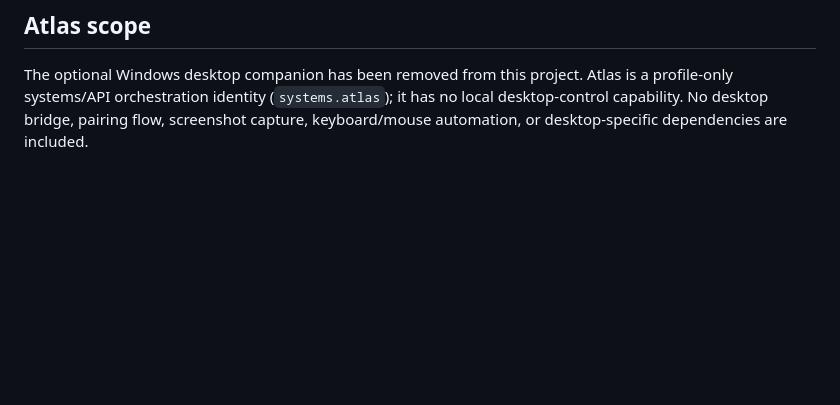
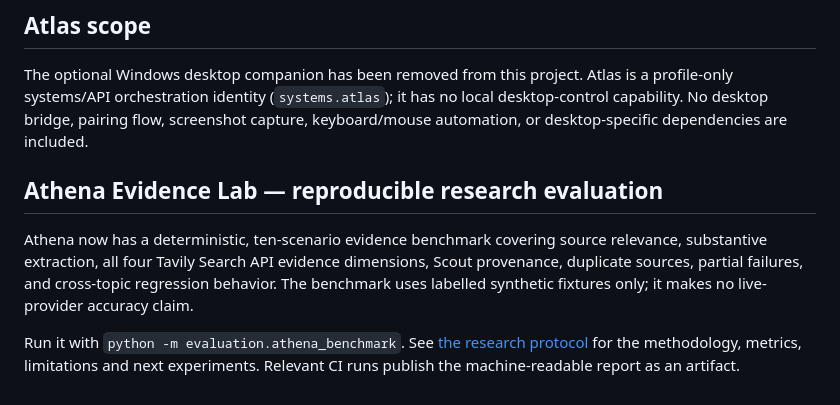
Before and after one commit to aaravpachouri/Jarvis-MultiAgent, a Markdown page: README.md, the part around the change. Rendered like a GitHub page; blank space fills up the shorter version.

Commit message:
Document Athena Evidence Lab in project README

```diff
--- a/README.md
+++ b/README.md
@@ -529,3 +529,9 @@ The source and implementation overlays are being published in follow-up commits.
 ## Atlas scope
 
 The optional Windows desktop companion has been removed from this project. Atlas is a profile-only systems/API orchestration identity (`systems.atlas`); it has no local desktop-control capability. No desktop bridge, pairing flow, screenshot capture, keyboard/mouse automation, or desktop-specific dependencies are included.
+
+## Athena Evidence Lab — reproducible research evaluation
+
+Athena now has a deterministic, ten-scenario evidence benchmark covering source relevance, substantive extraction, all four Tavily Search API evidence dimensions, Scout provenance, duplicate sources, partial failures, and cross-topic regression behavior. The benchmark uses labelled synthetic fixtures only; it makes no live-provider accuracy claim.
+
+Run it with `python -m evaluation.athena_benchmark`. See [the research protocol](docs/ATHENA_RESEARCH_LAB.md) for the methodology, metrics, limitations and next experiments. Relevant CI runs publish the machine-readable report as an artifact.
```
